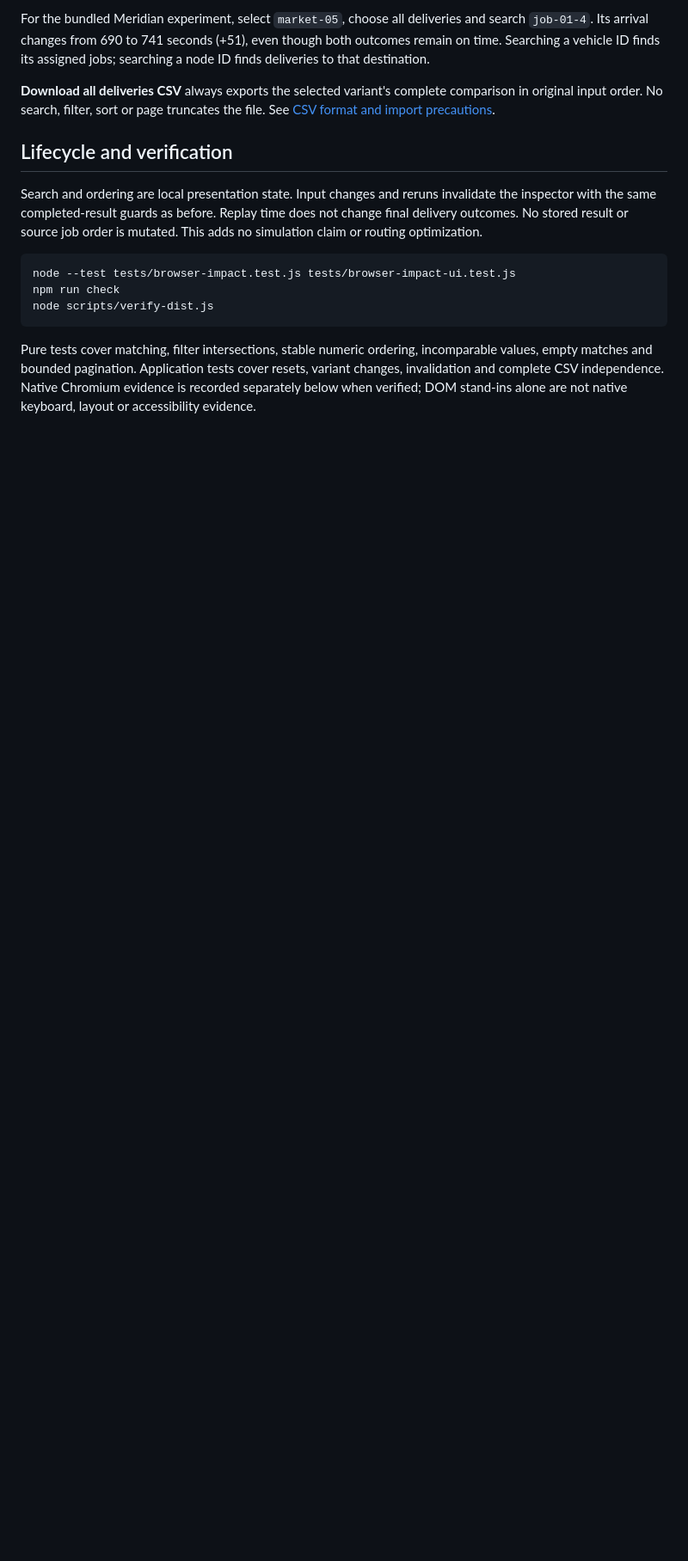
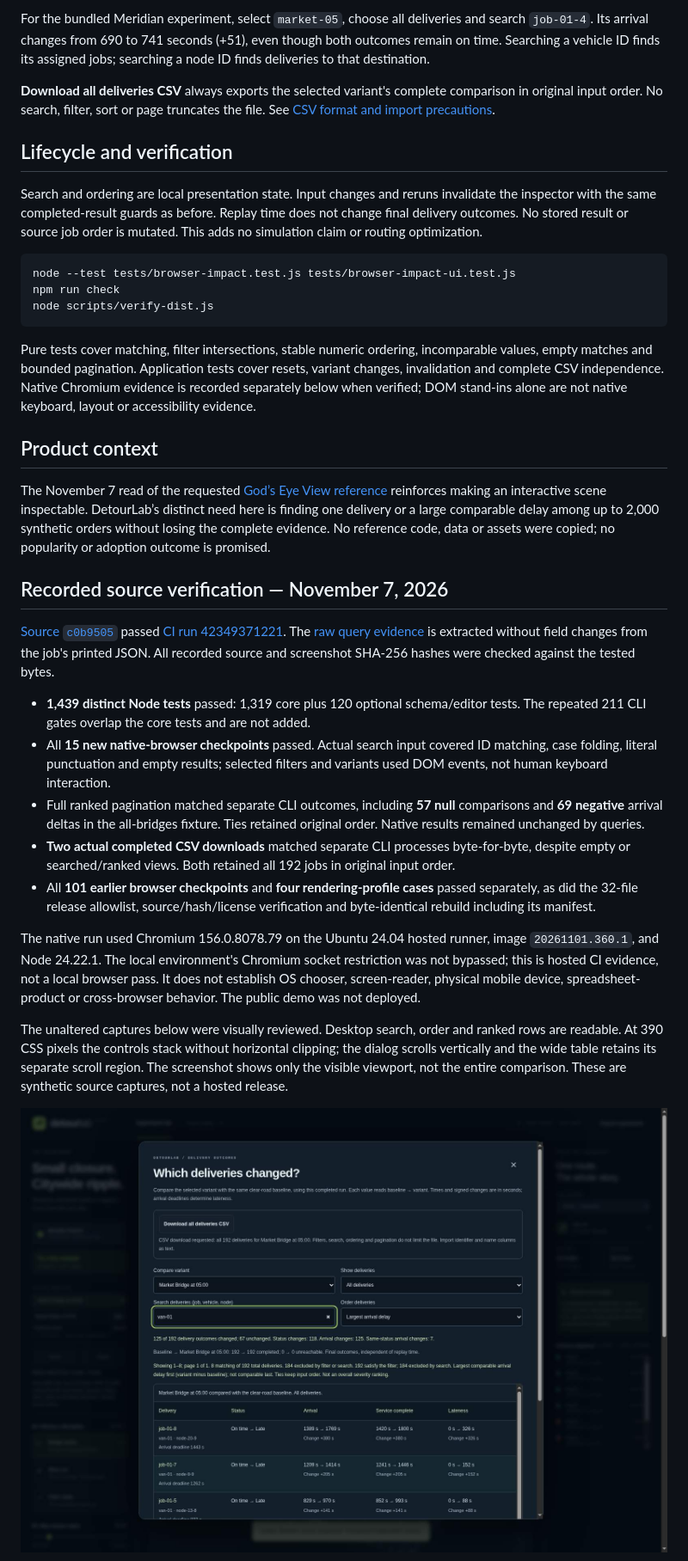
Before and after one commit to Tabisharaza/detourlab, a Markdown page: docs/DELIVERY_SEARCH.md, the part around one of its changes. Shown at 86% size. GitHub-like rendering; pictures changed too: docs/images/impact-query-desktop-2026-11-07.jpg (added); blank space fills up the shorter version.

Commit message:
docs: record verified delivery search, ordering and complete exports

```diff
--- a/docs/DELIVERY_SEARCH.md
+++ b/docs/DELIVERY_SEARCH.md
@@ -50,3 +50,49 @@ incomparable values, empty matches and bounded pagination. Application tests
 cover resets, variant changes, invalidation and complete CSV independence.
 Native Chromium evidence is recorded separately below when verified; DOM
 stand-ins alone are not native keyboard, layout or accessibility evidence.
+
+## Product context
+
+The November 7 read of the requested [God’s Eye View reference](https://github.com/bilawalsidhu/gods-eye-view)
+reinforces making an interactive scene inspectable. DetourLab’s distinct need
+here is finding one delivery or a large comparable delay among up to 2,000
+synthetic orders without losing the complete evidence. No reference code, data
+or assets were copied; no popularity or adoption outcome is promised.
+
+## Recorded source verification — November 7, 2026
+
+[Source `c0b9505`](https://github.com/Tabisharaza/detourlab/commit/c0b95052370538cbf658ee57192da875f56854fc)
+passed [CI run 42349371221](https://github.com/Tabisharaza/detourlab/actions/runs/42349371221).
+The [raw query evidence](evidence/delivery-search-2026-11-07.json) is extracted
+without field changes from the job's printed JSON. All recorded source and
+screenshot SHA-256 hashes were checked against the tested bytes.
+
+- **1,439 distinct Node tests** passed: 1,319 core plus 120 optional schema/editor
+  tests. The repeated 211 CLI gates overlap the core tests and are not added.
+- All **15 new native-browser checkpoints** passed. Actual search input covered
+  ID matching, case folding, literal punctuation and empty results; selected
+  filters and variants used DOM events, not human keyboard interaction.
+- Full ranked pagination matched separate CLI outcomes, including **57 null**
+  comparisons and **69 negative** arrival deltas in the all-bridges fixture.
+  Ties retained original order. Native results remained unchanged by queries.
+- **Two actual completed CSV downloads** matched separate CLI processes
+  byte-for-byte, despite empty or searched/ranked views. Both retained all 192
+  jobs in original input order.
+- All **101 earlier browser checkpoints** and **four rendering-profile cases**
+  passed separately, as did the 32-file release allowlist, source/hash/license
+  verification and byte-identical rebuild including its manifest.
+
+The native run used Chromium 156.0.8078.79 on the Ubuntu 24.04 hosted runner,
+image `20261101.360.1`, and Node 24.22.1. The local environment's Chromium socket
+restriction was not bypassed; this is hosted CI evidence, not a local browser
+pass. It does not establish OS chooser, screen-reader, physical mobile device,
+spreadsheet-product or cross-browser behavior. The public demo was not deployed.
+
+The unaltered captures below were visually reviewed. Desktop search, order and
+ranked rows are readable. At 390 CSS pixels the controls stack without horizontal
+clipping; the dialog scrolls vertically and the wide table retains its separate
+scroll region. The screenshot shows only the visible viewport, not the entire
+comparison. These are synthetic source captures, not a hosted release.
+
+![Desktop delivery inspector searching van-01 and ordering comparable arrival delays](images/impact-query-desktop-2026-11-07.jpg)
+
```
Also changed, not shown: other parts of docs/DELIVERY_SEARCH.md (+1 -0 lines), docs/CI.md (+11 -0 lines), docs/images/impact-query-narrow-2026-11-07.jpg (added), 1 other file.
